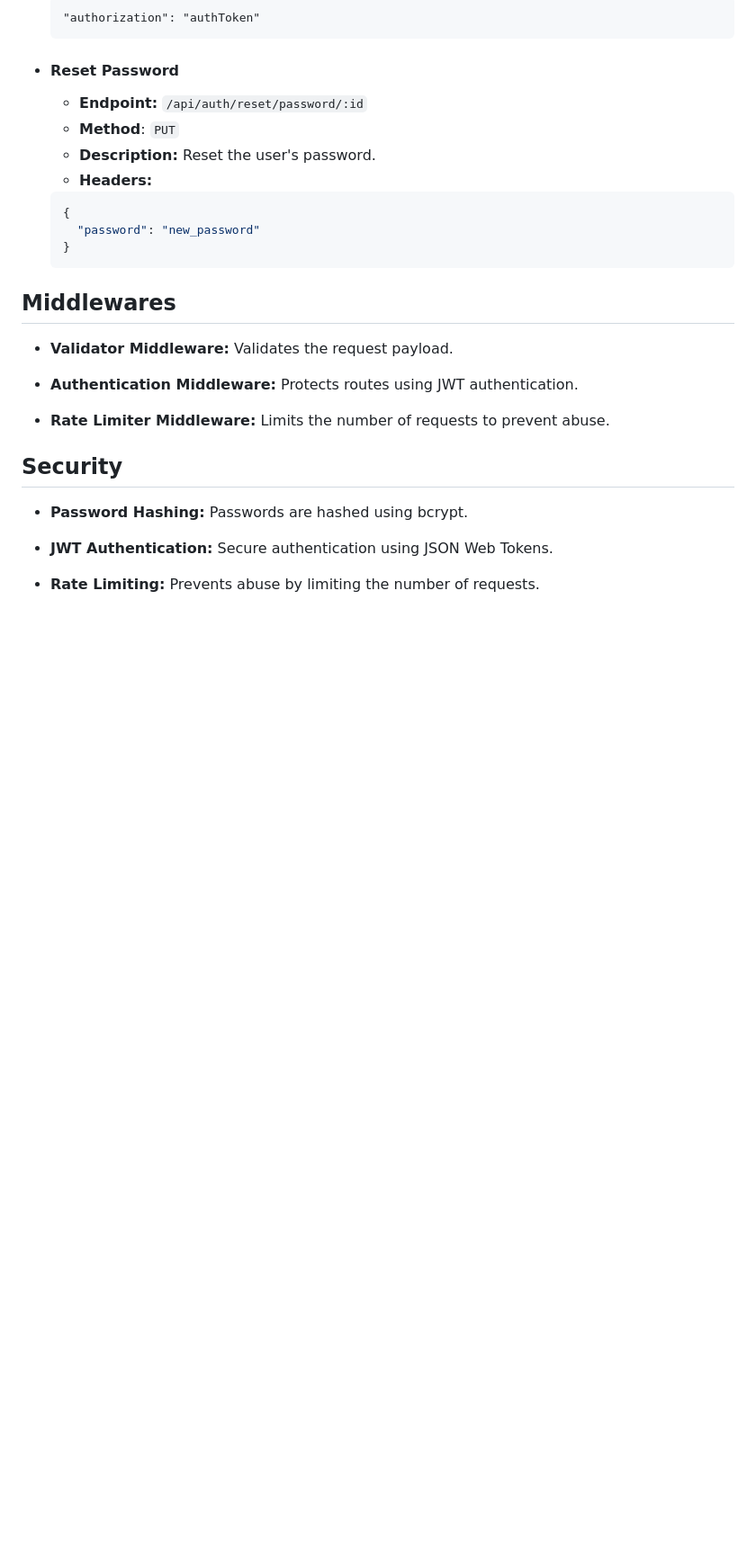
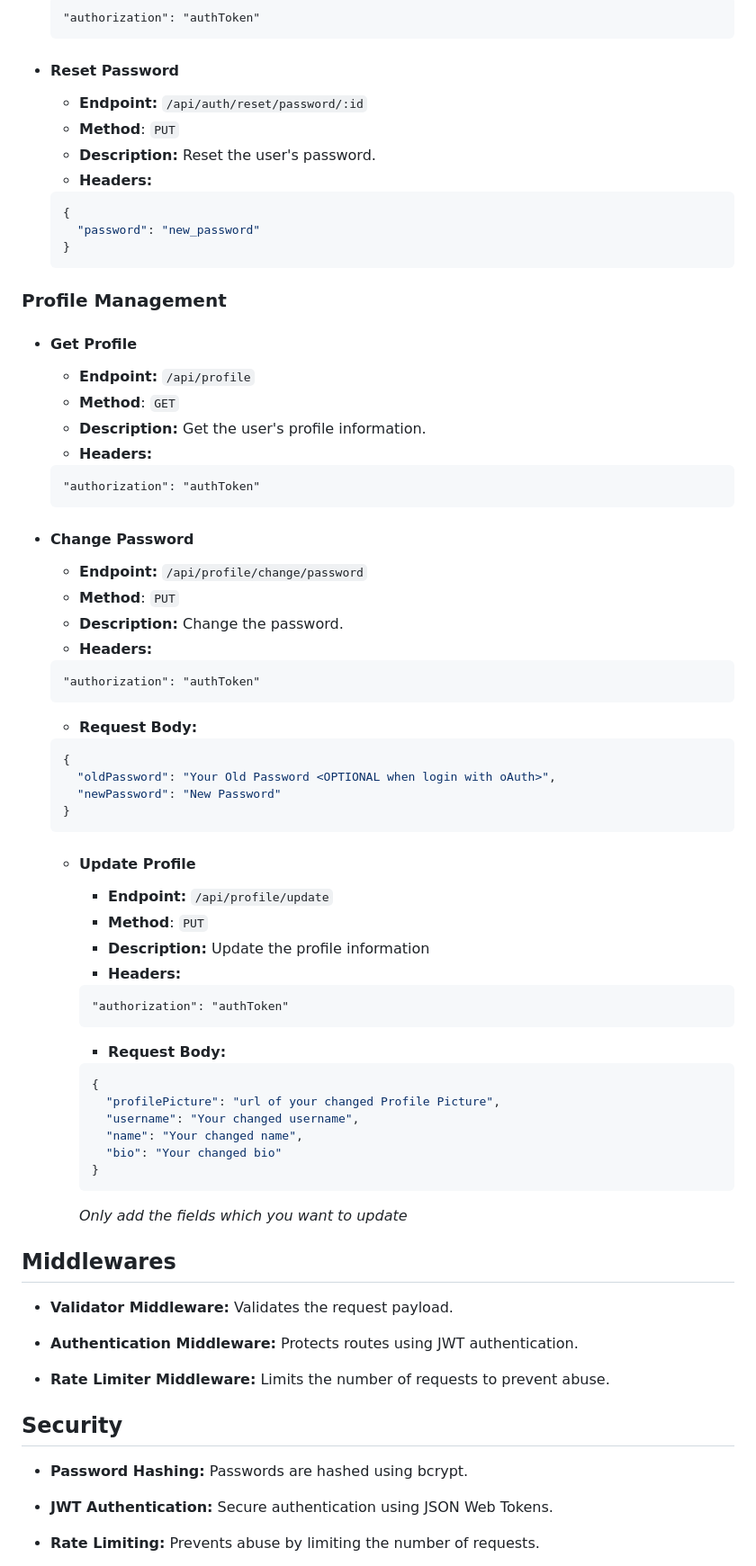
Before and after one commit to HannanDeveloper1/VidVibe, a Markdown page: api/README.md, the part around the change. Shown at 90% size. Rendered like a GitHub page; blank space fills up the shorter version.

````diff
--- a/api/README.md
+++ b/api/README.md
@@ -144,6 +144,53 @@ npm run dev
       "password": "new_password"
    }
   ```
+### Profile Management
+
+- #### Get Profile
+
+   - **Endpoint:** ``/api/profile``
+   - **Method**: ``GET``
+   - **Description:** Get the user's profile information.
+   - **Headers:**
+    ```http request
+    "authorization": "authToken"
+  ```
+- #### Change Password
+
+  - **Endpoint:** ``/api/profile/change/password``
+  - **Method**: ``PUT``
+  - **Description:** Change the password.
+  - **Headers:**
+   ```http request
+   "authorization": "authToken"
+  ```
+  - **Request Body:**
+   ```json
+   {
+     "oldPassword": "Your Old Password <OPTIONAL when login with oAuth>",
+     "newPassword": "New Password"
+  }
+  ```
+  - #### Update Profile
+
+    - **Endpoint:** ``/api/profile/update``
+    - **Method**: ``PUT``
+    - **Description:** Update the profile information
+    - **Headers:**
+     ```http request
+     "authorization": "authToken"
+    ```
+    - **Request Body:**
+     ```json
+     {
+       "profilePicture": "url of your changed Profile Picture",
+       "username": "Your changed username",
+       "name": "Your changed name",
+       "bio": "Your changed bio"
+    }
+    ```
+    _Only add the fields which you want to update_
+
 
 ## Middlewares
 
````
